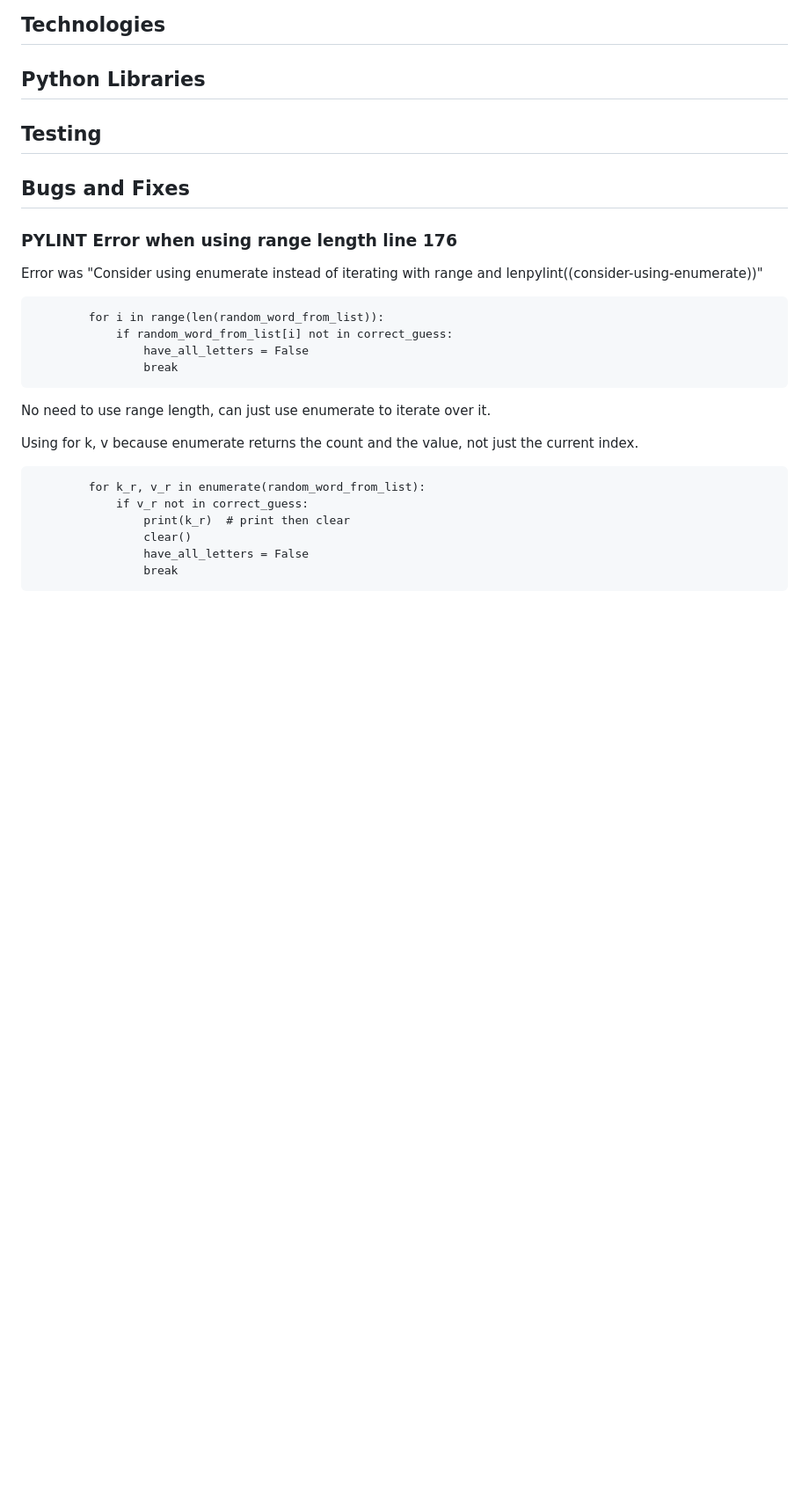
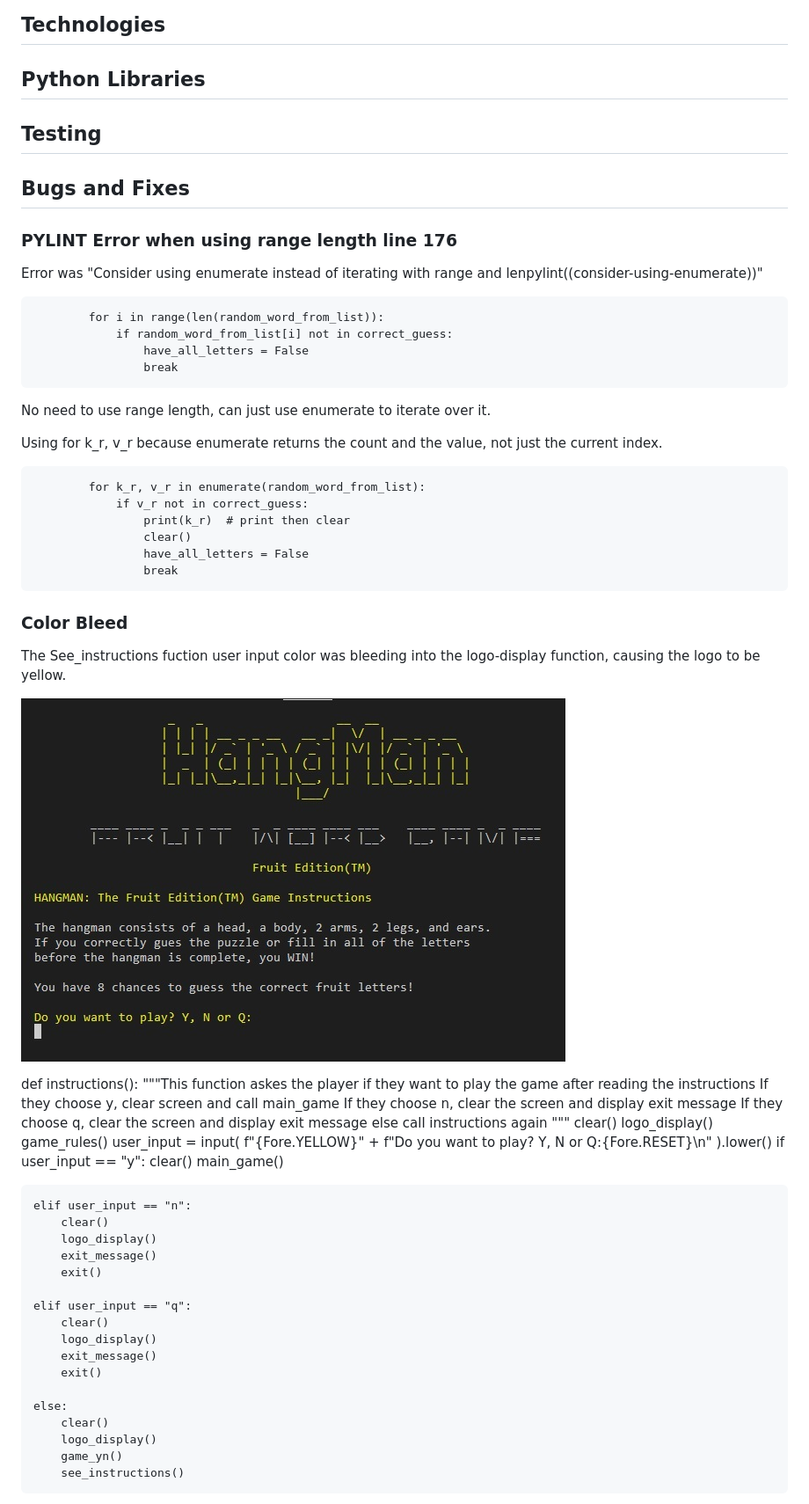
Before and after one commit to mickymacirl/CI-P3-FruitHM, a Markdown page: README.md, the part around the change printed below. Shown: that part at 88% size. Rendered like a GitHub page; pictures changed too: assets/readme/colorbleedrm.jpg (added); blank space fills up the shorter version.

Commit message:
add readme color bleed fix images and description

```diff
--- a/README.md
+++ b/README.md
@@ -41,7 +41,7 @@ Error was "Consider using enumerate instead of iterating with range and lenpylin
 
 No need to use range length, can just use enumerate to iterate over it.
 
-Using for k, v because enumerate returns the count and the value, not just the current index.
+Using for k_r, v_r because enumerate returns the count and the value, not just the current index.
 
             for k_r, v_r in enumerate(random_word_from_list):
                 if v_r not in correct_guess:
@@ -50,3 +50,45 @@ Using for k, v because enumerate returns the count and the value, not just the c
                     have_all_letters = False
                     break
 
+### Color Bleed
+
+The See_instructions fuction user input color was bleeding into the logo-display function, causing the logo to be yellow.
+
+![Color Bleed](./assets/readme/colorbleedrm.jpg)
+
+def instructions():
+    """This function askes the player if they want to play the game
+    after reading the instructions
+    If they choose y, clear screen and call main_game
+    If they choose n, clear the screen and display exit message
+    If they choose q, clear the screen and display exit message
+    else call instructions again
+    """
+    clear()
+    logo_display()
+    game_rules()
+    user_input = input(
+        f"{Fore.YELLOW}" + f"Do you want to play? Y, N or Q:{Fore.RESET}\n"
+    ).lower()
+    if user_input == "y":
+        clear()
+        main_game()
+
+    elif user_input == "n":
+        clear()
+        logo_display()
+        exit_message()
+        exit()
+
+    elif user_input == "q":
+        clear()
+        logo_display()
+        exit_message()
+        exit()
+
+    else:
+        clear()
+        logo_display()
+        game_yn()
+        see_instructions()
+
```
Also changed, not shown: other parts of README.md (+6 -0 lines), assets/readme/colorbleedfixedrm.jpg (added).
